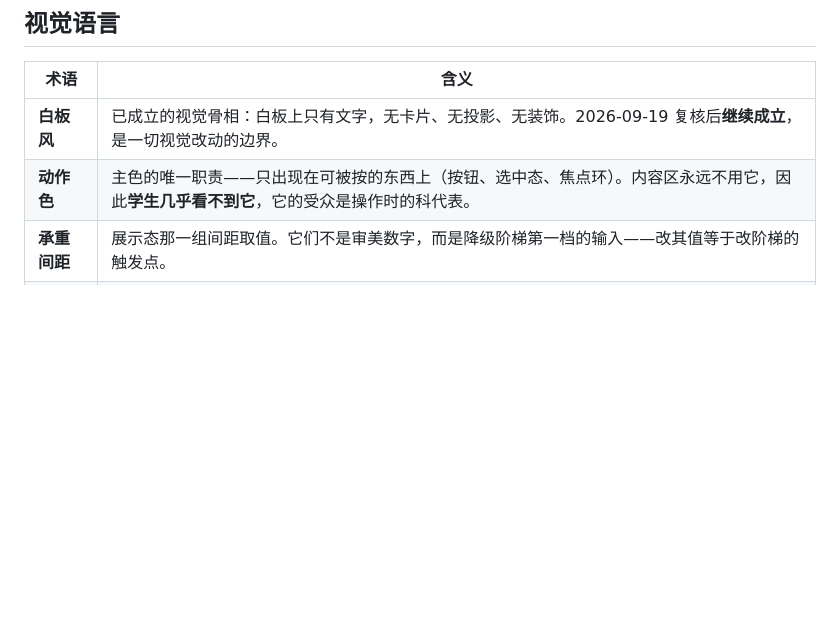
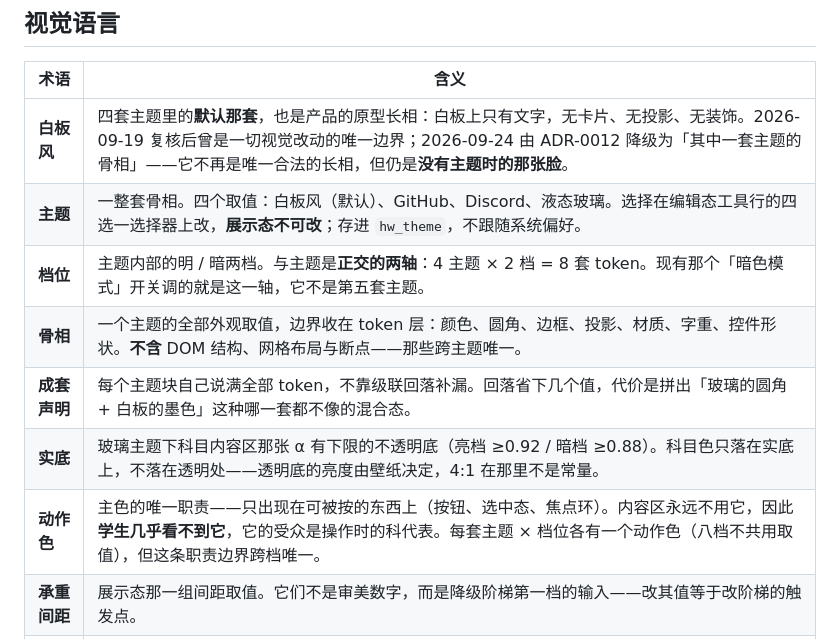
Before and after one commit to Kiuyor/homework-tracker, a Markdown page: CONTEXT.md, the part around the change. Rendered like a GitHub page; blank space fills up the shorter version.

```diff
--- a/CONTEXT.md
+++ b/CONTEXT.md
@@ -37,8 +37,13 @@
 
 | 术语 | 含义 |
 | --- | --- |
-| **白板风** | 已成立的视觉骨相：白板上只有文字，无卡片、无投影、无装饰。2026-09-19 复核后**继续成立**，是一切视觉改动的边界。 |
-| **动作色** | 主色的唯一职责——只出现在可被按的东西上（按钮、选中态、焦点环）。内容区永远不用它，因此**学生几乎看不到它**，它的受众是操作时的科代表。 |
+| **白板风** | 四套主题里的**默认那套**，也是产品的原型长相：白板上只有文字，无卡片、无投影、无装饰。2026-09-19 复核后曾是一切视觉改动的唯一边界；2026-09-24 由 ADR-0012 降级为「其中一套主题的骨相」——它不再是唯一合法的长相，但仍是**没有主题时的那张脸**。 |
+| **主题** | 一整套骨相。四个取值：白板风（默认）、GitHub、Discord、液态玻璃。选择在编辑态工具行的四选一选择器上改，**展示态不可改**；存进 `hw_theme`，不跟随系统偏好。 |
+| **档位** | 主题内部的明 / 暗两档。与主题是**正交的两轴**：4 主题 × 2 档 = 8 套 token。现有那个「暗色模式」开关调的就是这一轴，它不是第五套主题。 |
+| **骨相** | 一个主题的全部外观取值，边界收在 token 层：颜色、圆角、边框、投影、材质、字重、控件形状。**不含** DOM 结构、网格布局与断点——那些跨主题唯一。 |
+| **成套声明** | 每个主题块自己说满全部 token，不靠级联回落补漏。回落省下几个值，代价是拼出「玻璃的圆角 + 白板的墨色」这种哪一套都不像的混合态。 |
+| **实底** | 玻璃主题下科目内容区那张 α 有下限的不透明底（亮档 ≥0.92 / 暗档 ≥0.88）。科目色只落在实底上，不落在透明处——透明底的亮度由壁纸决定，4:1 在那里不是常量。 |
+| **动作色** | 主色的唯一职责——只出现在可被按的东西上（按钮、选中态、焦点环）。内容区永远不用它，因此**学生几乎看不到它**，它的受众是操作时的科代表。每套主题 × 档位各有一个动作色（八档不共用取值），但这条职责边界跨档唯一。 |
 | **承重间距** | 展示态那一组间距取值。它们不是审美数字，而是降级阶梯第一档的输入——改其值等于改阶梯的触发点。 |
 | **拉丁语境** | 只含数字与拉丁字符、不含汉字的文本（时钟、`44px`、`100%`、A−/A+）。专用拉丁字体只允许落在这里；"次日 18:00" 这类混排串不算。 |
 
```
Also changed, not shown: docs/adr/0012-visual-structure-is-per-theme-but-token-only.md (added, +29 -0 lines).
